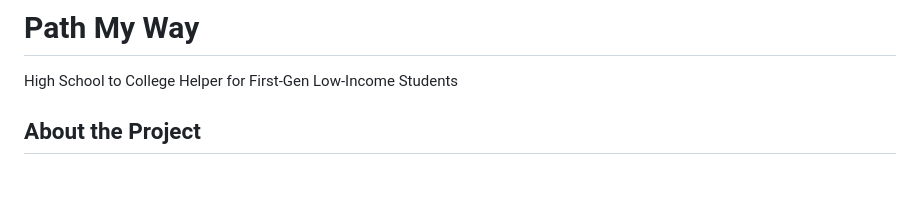
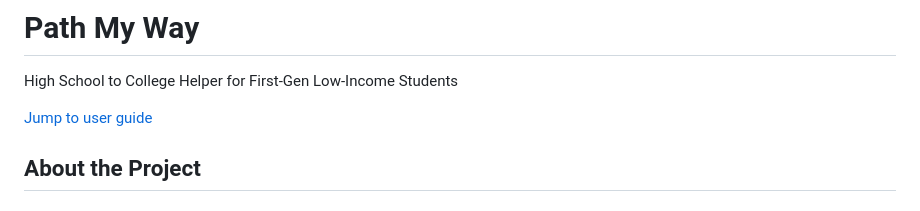
Before and after one commit to ananyabhatia/PathMyWay, a Markdown page: README.md, the part around the change. Rendered like a GitHub page; blank space fills up the shorter version.

Commit message:
added jump to user guide

```diff
--- a/README.md
+++ b/README.md
@@ -1,5 +1,7 @@
 # Path My Way
 High School to College Helper for First-Gen Low-Income Students
+
+[Jump to user guide](#user-guide)
 
 ## About the Project
 
```
